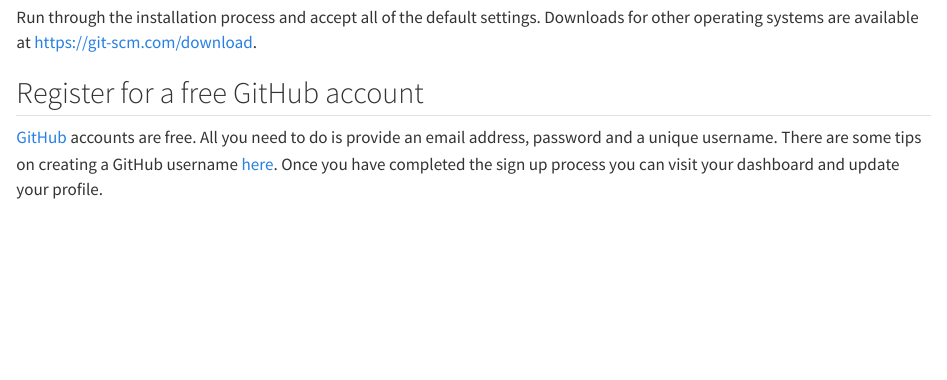
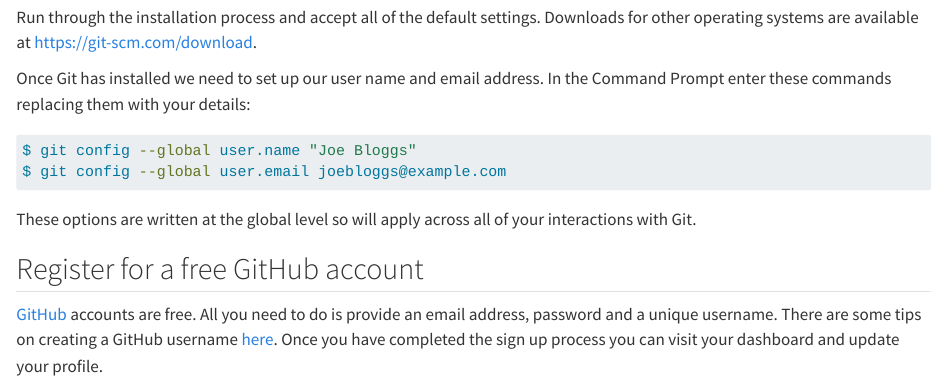
Before and after one commit to tech-acs/r4vs, a Quarto document (setup.qmd): the page in a window 1100 px wide, from 1450 px down. Rendered offline with R 4.5, knitr and Pandoc in place of Quarto, with nearby package versions.

Commit message:
Global config settingss to setup chapter

````diff
--- a/setup.qmd
+++ b/setup.qmd
@@ -47,5 +47,14 @@
 
 Run through the installation process and accept all of the default settings. Downloads for other operating systems are available at [https://git-scm.com/download](https://git-scm.com/download).
 
+Once Git has installed we need to set up our user name and email address. In the Command Prompt enter these commands replacing them with your details:
+
+```sh
+$ git config --global user.name "Joe Bloggs"
+$ git config --global user.email joebloggs@example.com
+```
+
+These options are written at the global level so will apply across all of your interactions with Git.
+
 ## Register for a free GitHub account
 [GitHub](https://github.com/join) accounts are free. All you need to do is provide an email address, password and a unique username. There are some tips on creating a GitHub username [here](https://happygitwithr.com/github-acct.html?q=username#username-advice). Once you have completed the sign up process you can visit your dashboard and update your profile.
````
Also changed, not shown: setup.qmd (2 more changed lines).
